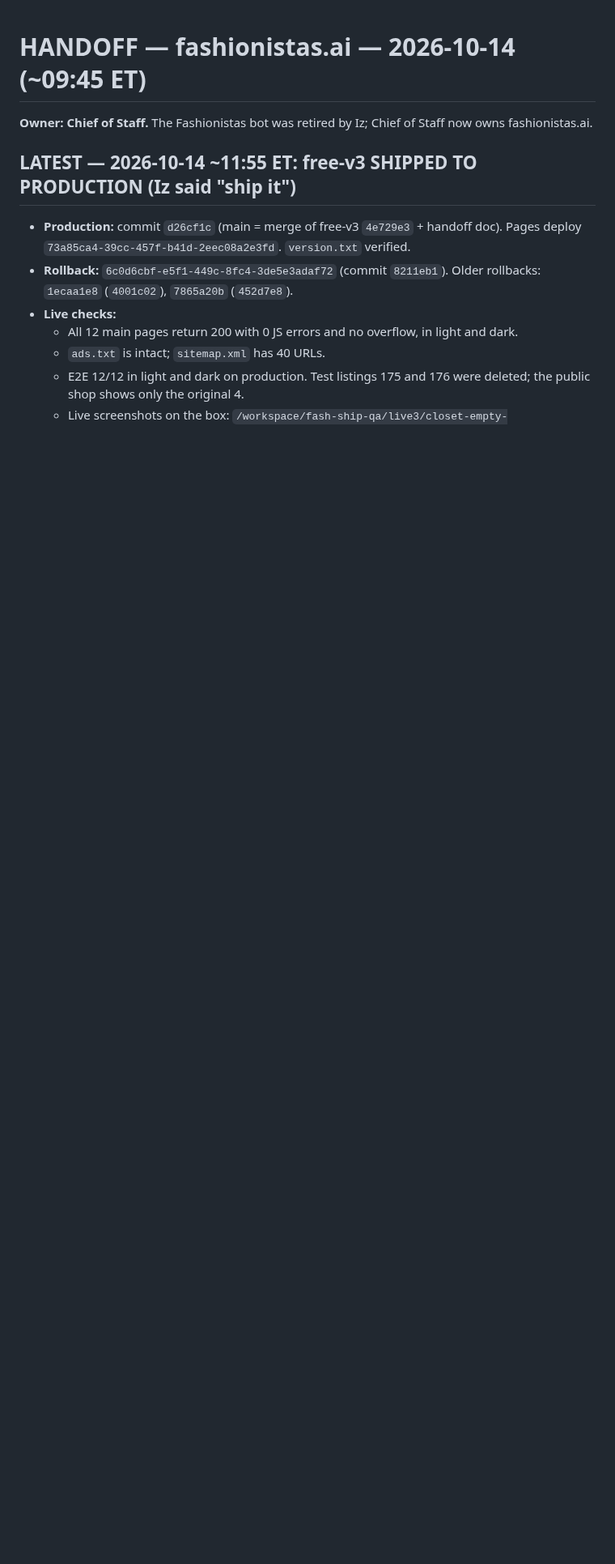
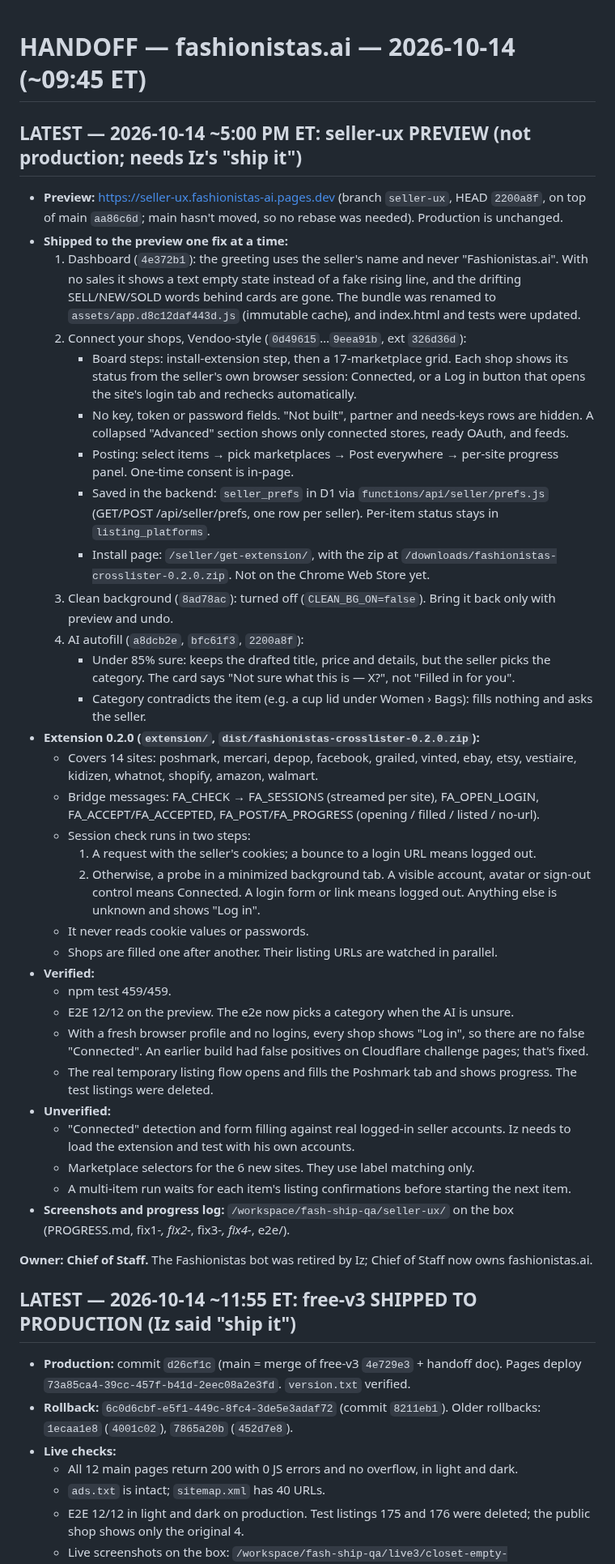
Before and after one commit to placebetsai/nexus-ai-suite, a Markdown page: HANDOFF-fashionistas-2026-10-14.md, the part around the change. Shown at 81% size. Rendered like a GitHub page; blank space fills up the shorter version.

Commit message:
handoff: fashionistas seller-ux preview (4 fixes)

```diff
--- a/HANDOFF-fashionistas-2026-10-14.md
+++ b/HANDOFF-fashionistas-2026-10-14.md
@@ -1,4 +1,38 @@
 # HANDOFF — fashionistas.ai — 2026-10-14 (~09:45 ET)
+
+## LATEST — 2026-10-14 ~5:00 PM ET: seller-ux PREVIEW (not production; needs Iz's "ship it")
+- **Preview:** https://seller-ux.fashionistas-ai.pages.dev (branch `seller-ux`, HEAD `2200a8f`, on top of main `aa86c6d`; main hasn't moved, so no rebase was needed). Production is unchanged.
+- **Shipped to the preview one fix at a time:**
+  1. Dashboard (`4e372b1`): the greeting uses the seller's name and never "Fashionistas.ai". With no sales it shows a text empty state instead of a fake rising line, and the drifting SELL/NEW/SOLD words behind cards are gone. The bundle was renamed to `assets/app.d8c12daf443d.js` (immutable cache), and index.html and tests were updated.
+  2. Connect your shops, Vendoo-style (`0d49615`…`9eea91b`, ext `326d36d`):
+     - Board steps: install-extension step, then a 17-marketplace grid. Each shop shows its status from the seller's own browser session: Connected, or a Log in button that opens the site's login tab and rechecks automatically.
+     - No key, token or password fields. "Not built", partner and needs-keys rows are hidden. A collapsed "Advanced" section shows only connected stores, ready OAuth, and feeds.
+     - Posting: select items → pick marketplaces → Post everywhere → per-site progress panel. One-time consent is in-page.
+     - Saved in the backend: `seller_prefs` in D1 via `functions/api/seller/prefs.js` (GET/POST /api/seller/prefs, one row per seller). Per-item status stays in `listing_platforms`.
+     - Install page: `/seller/get-extension/`, with the zip at `/downloads/fashionistas-crosslister-0.2.0.zip`. Not on the Chrome Web Store yet.
+  3. Clean background (`8ad78ac`): turned off (`CLEAN_BG_ON=false`). Bring it back only with preview and undo.
+  4. AI autofill (`a8dcb2e`, `bfc61f3`, `2200a8f`):
+     - Under 85% sure: keeps the drafted title, price and details, but the seller picks the category. The card says "Not sure what this is — X?", not "Filled in for you".
+     - Category contradicts the item (e.g. a cup lid under Women › Bags): fills nothing and asks the seller.
+- **Extension 0.2.0 (`extension/`, `dist/fashionistas-crosslister-0.2.0.zip`):**
+  - Covers 14 sites: poshmark, mercari, depop, facebook, grailed, vinted, ebay, etsy, vestiaire, kidizen, whatnot, shopify, amazon, walmart.
+  - Bridge messages: FA_CHECK → FA_SESSIONS (streamed per site), FA_OPEN_LOGIN, FA_ACCEPT/FA_ACCEPTED, FA_POST/FA_PROGRESS (opening / filled / listed / no-url).
+  - Session check runs in two steps:
+    1. A request with the seller's cookies; a bounce to a login URL means logged out.
+    2. Otherwise, a probe in a minimized background tab. A visible account, avatar or sign-out control means Connected. A login form or link means logged out. Anything else is unknown and shows "Log in".
+  - It never reads cookie values or passwords.
+  - Shops are filled one after another. Their listing URLs are watched in parallel.
+- **Verified:**
+  - npm test 459/459.
+  - E2E 12/12 on the preview. The e2e now picks a category when the AI is unsure.
+  - With a fresh browser profile and no logins, every shop shows "Log in", so there are no false "Connected". An earlier build had false positives on Cloudflare challenge pages; that's fixed.
+  - The real temporary listing flow opens and fills the Poshmark tab and shows progress. The test listings were deleted.
+- **Unverified:**
+  - "Connected" detection and form filling against real logged-in seller accounts. Iz needs to load the extension and test with his own accounts.
+  - Marketplace selectors for the 6 new sites. They use label matching only.
+  - A multi-item run waits for each item's listing confirmations before starting the next item.
+- **Screenshots and progress log:** `/workspace/fash-ship-qa/seller-ux/` on the box (PROGRESS.md, fix1-*, fix2-*, fix3-*, fix4-*, e2e/).
+
 
 **Owner: Chief of Staff.** The Fashionistas bot was retired by Iz; Chief of Staff now owns fashionistas.ai.
 
```
